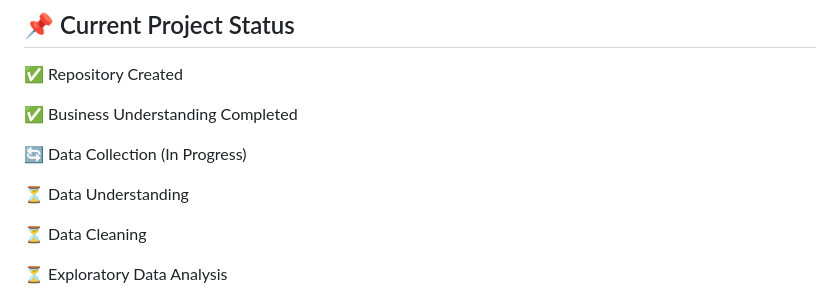
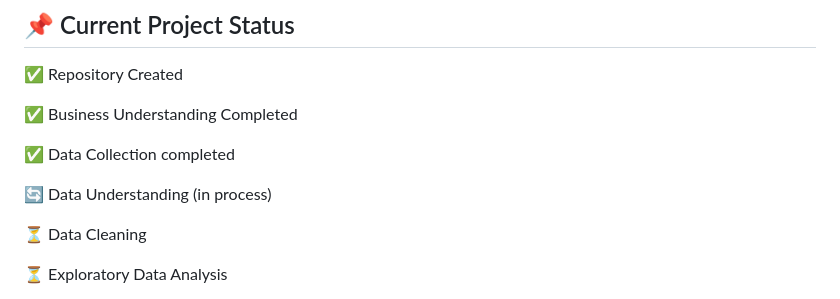
Before and after one commit to nakranimeet18/CUSTOMERS-RETENTION-INTELLIGENCE-PLATFORM, a Markdown page: README.md, the part around the change. Drawn GitHub-style.

Commit message:
Update project status in README

```diff
--- a/README.md
+++ b/README.md
@@ -154,9 +154,9 @@ CUSTOMERS-RETENTION-INTELLIGENCE-PLATFORM/
 
 ✅ Business Understanding Completed
 
-🔄 Data Collection (In Progress)
+✅ Data Collection completed
 
-⏳ Data Understanding
+🔄 Data Understanding (in process)
 
 ⏳ Data Cleaning
 
```
